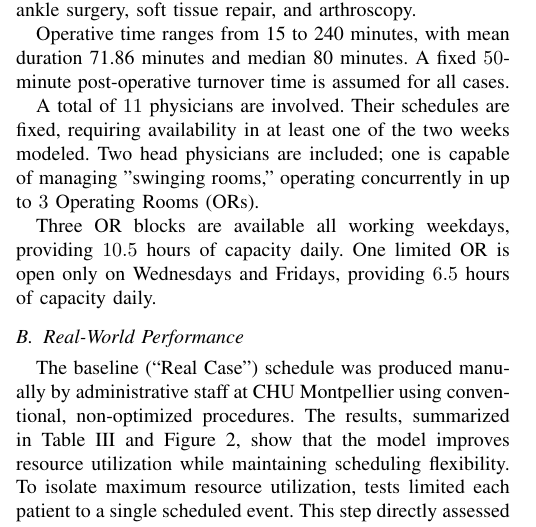
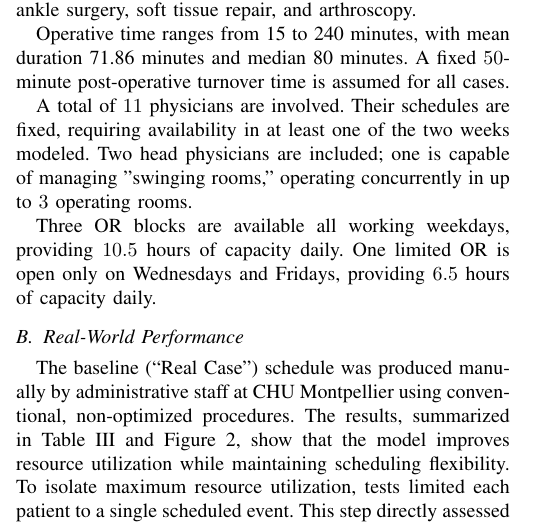
Before and after one commit to walidsd308/conference-or-use-case, a LaTeX paper (main.tex, which reads 05_numerical results.tex): part of one column of page 4 of 6, cut so that both start at the same text. Compiled offline with pdfLaTeX.

Commit message:
update with current overleaf

```diff
--- a/05_numerical results.tex
+++ b/05_numerical results.tex
@@ -6,7 +6,7 @@ The dataset includes $134$ patients requiring surgery, categorized into four mai
 
 Operative time ranges from 15 to 240 minutes, with mean duration 71.86 minutes and median 80 minutes. A fixed $50$-minute post-operative turnover time is assumed for all cases.
 
-A total of $11$ physicians are involved. Their schedules are fixed, requiring availability in at least one of the two weeks modeled. Two head physicians are included; one is capable of managing "swinging rooms," operating concurrently in up to $3$ Operating Rooms (ORs).
+A total of $11$ physicians are involved. Their schedules are fixed, requiring availability in at least one of the two weeks modeled. Two head physicians are included; one is capable of managing "swinging rooms," operating concurrently in up to $3$ operating rooms.
 
 Three OR blocks are available all working weekdays, providing $10.5$ hours of capacity daily. One limited OR is open only on Wednesdays and Fridays, providing $6.5$ hours of capacity daily.
 
```
Also changed, not shown: 02_related_work.tex (+3 -0 lines), 03_operating room scheduling problem with surgical patient flow.tex (line endings or trailing spaces).
